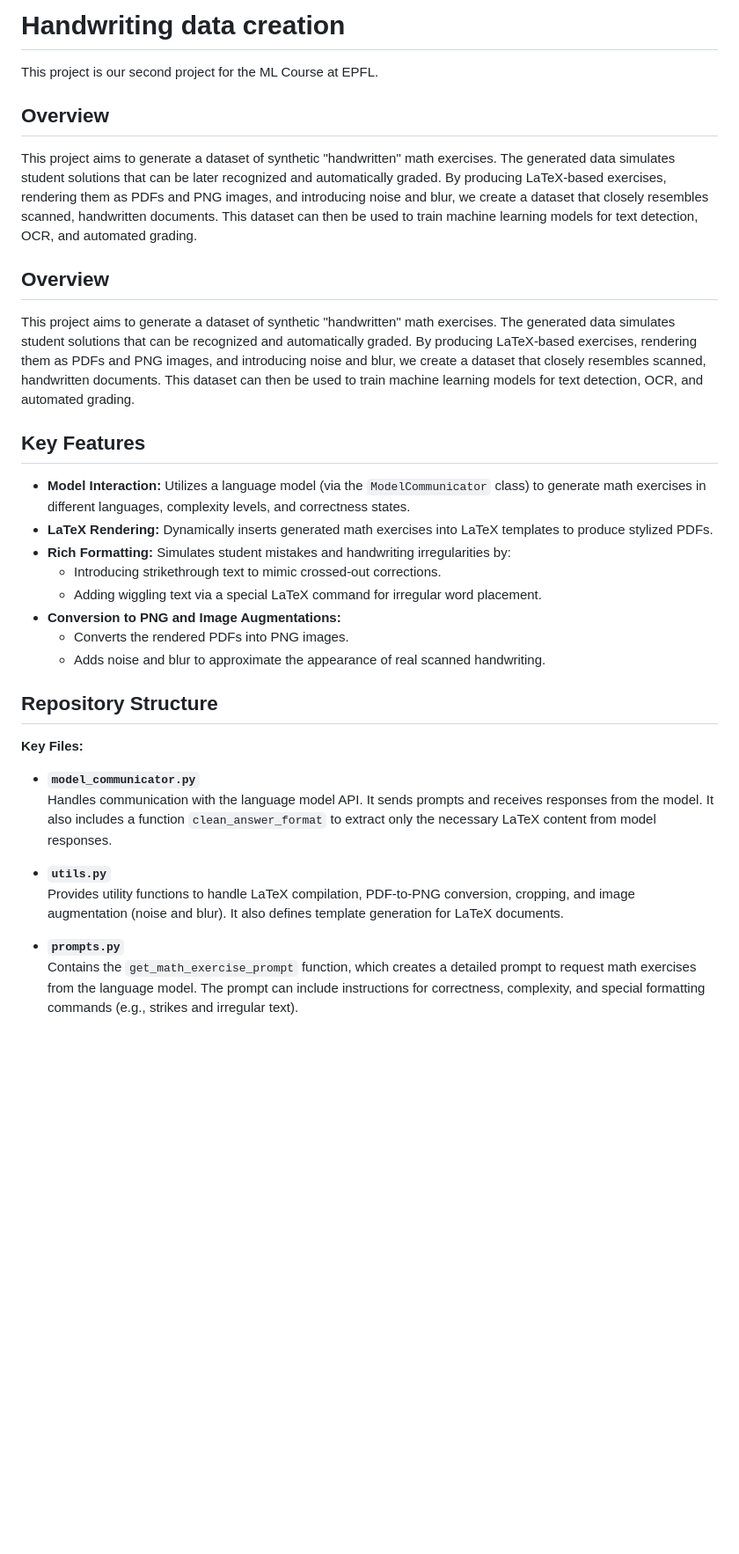
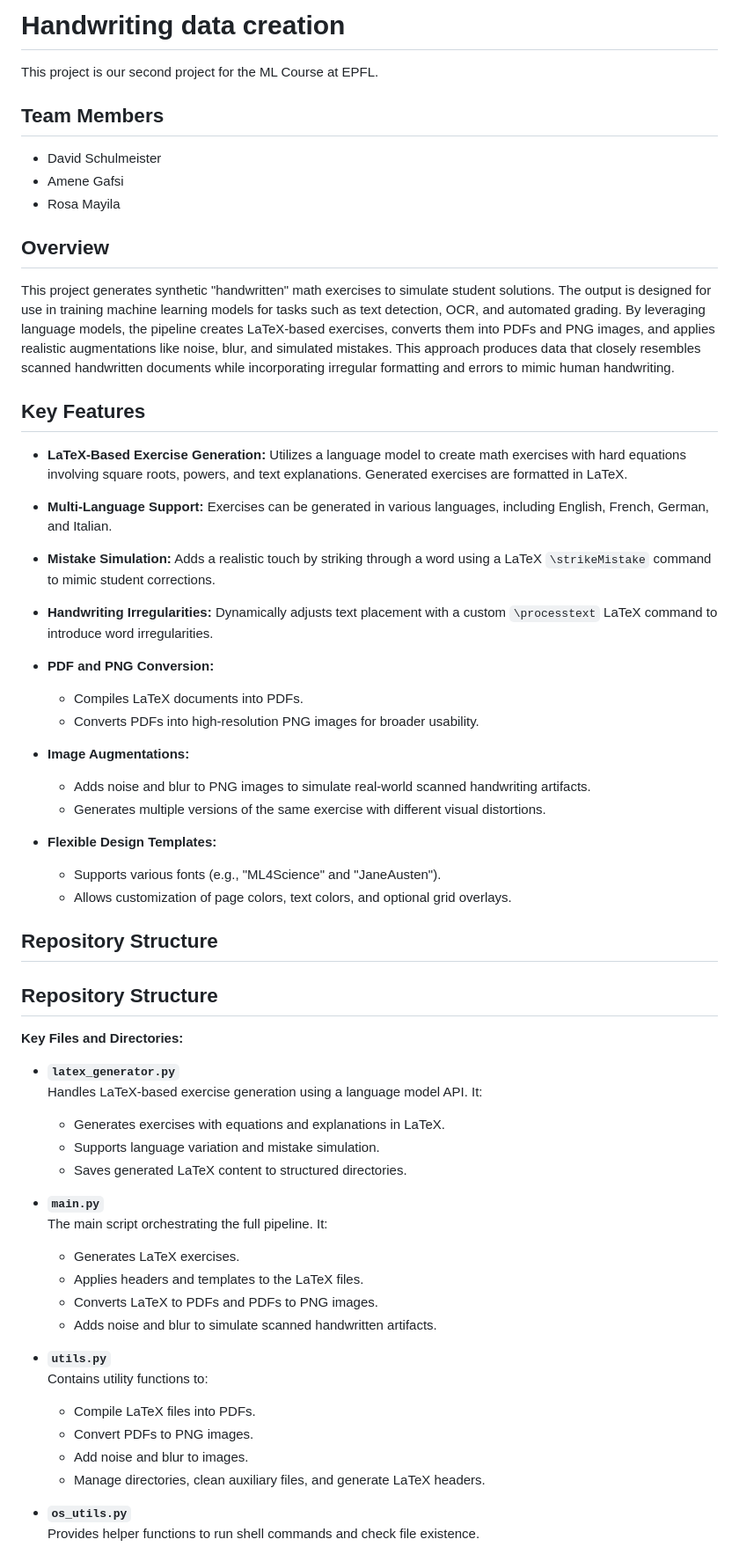
Before and after one commit to CS-433/ml-project-2-radioactiv, a Markdown page: README.md, the part around one of its changes. Shown at 88% size. Drawn GitHub-style; blank space fills up the shorter version.

Commit message:
change README.md to support the new repo structure

```diff
--- a/README.md
+++ b/README.md
@@ -1,30 +1,61 @@
 # Handwriting data creation
 This project is our second project for the ML Course at EPFL.
 
+
+## Team Members
+- David Schulmeister
+- Amene Gafsi
+- Rosa Mayila
+
 ## Overview
-This project aims to generate a dataset of synthetic "handwritten" math exercises. The generated data simulates student solutions that can be later recognized and automatically graded. By producing LaTeX-based exercises, rendering them as PDFs and PNG images, and introducing noise and blur, we create a dataset that closely resembles scanned, handwritten documents. This dataset can then be used to train machine learning models for text detection, OCR, and automated grading.
-## Overview
-This project aims to generate a dataset of synthetic "handwritten" math exercises. The generated data simulates student solutions that can be recognized and automatically graded. By producing LaTeX-based exercises, rendering them as PDFs and PNG images, and introducing noise and blur, we create a dataset that closely resembles scanned, handwritten documents. This dataset can then be used to train machine learning models for text detection, OCR, and automated grading.
+This project generates synthetic "handwritten" math exercises to simulate student solutions. The output is designed for use in training machine learning models for tasks such as text detection, OCR, and automated grading. By leveraging language models, the pipeline creates LaTeX-based exercises, converts them into PDFs and PNG images, and applies realistic augmentations like noise, blur, and simulated mistakes. This approach produces data that closely resembles scanned handwritten documents while incorporating irregular formatting and errors to mimic human handwriting.
+## Key Features
+- **LaTeX-Based Exercise Generation:** Utilizes a language model to create math exercises with hard equations involving square roots, powers, and text explanations. Generated exercises are formatted in LaTeX.
 
-## Key Features
-- **Model Interaction:** Utilizes a language model (via the `ModelCommunicator` class) to generate math exercises in different languages, complexity levels, and correctness states.
-- **LaTeX Rendering:** Dynamically inserts generated math exercises into LaTeX templates to produce stylized PDFs.
-- **Rich Formatting:** Simulates student mistakes and handwriting irregularities by:
-    - Introducing strikethrough text to mimic crossed-out corrections.
-    - Adding wiggling text via a special LaTeX command for irregular word placement.
-- **Conversion to PNG and Image Augmentations:**
-    - Converts the rendered PDFs into PNG images.
-    - Adds noise and blur to approximate the appearance of real scanned handwriting.
+- **Multi-Language Support:** Exercises can be generated in various languages, including English, French, German, and Italian.
+
+- **Mistake Simulation:** Adds a realistic touch by striking through a word using a LaTeX `\strikeMistake` command to mimic student corrections.
+
+- **Handwriting Irregularities:** Dynamically adjusts text placement with a custom `\processtext` LaTeX command to introduce word irregularities.
+
+- **PDF and PNG Conversion:**
+    - Compiles LaTeX documents into PDFs.
+    - Converts PDFs into high-resolution PNG images for broader usability.
+
+- **Image Augmentations:**
+    - Adds noise and blur to PNG images to simulate real-world scanned handwriting artifacts.
+    - Generates multiple versions of the same exercise with different visual distortions.
+
+- **Flexible Design Templates:**
+    - Supports various fonts (e.g., "ML4Science" and "JaneAusten").
+    - Allows customization of page colors, text colors, and optional grid overlays.
 
 ## Repository Structure
 
-**Key Files:**
-- **`model_communicator.py`**
-  Handles communication with the language model API. It sends prompts and receives responses from the model. It also includes a function `clean_answer_format` to extract only the necessary LaTeX content from model responses.
+## Repository Structure
+
+**Key Files and Directories:**
+
+- **`latex_generator.py`**
+  Handles LaTeX-based exercise generation using a language model API. It:
+    - Generates exercises with equations and explanations in LaTeX.
+    - Supports language variation and mistake simulation.
+    - Saves generated LaTeX content to structured directories.
+
+- **`main.py`**
+  The main script orchestrating the full pipeline. It:
+    - Generates LaTeX exercises.
+    - Applies headers and templates to the LaTeX files.
+    - Converts LaTeX to PDFs and PDFs to PNG images.
+    - Adds noise and blur to simulate scanned handwritten artifacts.
 
 - **`utils.py`**
-  Provides utility functions to handle LaTeX compilation, PDF-to-PNG conversion, cropping, and image augmentation (noise and blur). It also defines template generation for LaTeX documents.
+  Contains utility functions to:
+    - Compile LaTeX files into PDFs.
+    - Convert PDFs to PNG images.
+    - Add noise and blur to images.
+    - Manage directories, clean auxiliary files, and generate LaTeX headers.
 
-- **`prompts.py`**
-  Contains the `get_math_exercise_prompt` function, which creates a detailed prompt to request math exercises from the language model. The prompt can include instructions for correctness, complexity, and special formatting commands (e.g., strikes and irregular text).
+- **`os_utils.py`**
+  Provides helper functions to run shell commands and check file existence.
 
```
Also changed, not shown: other parts of README.md (+42 -26 lines).
